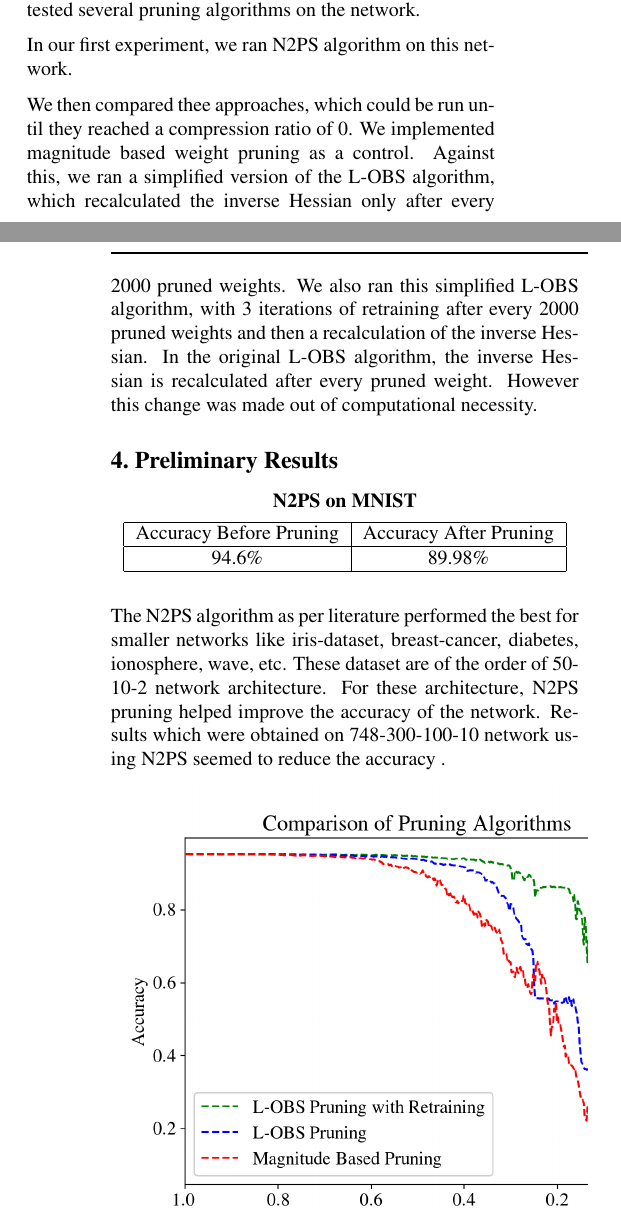
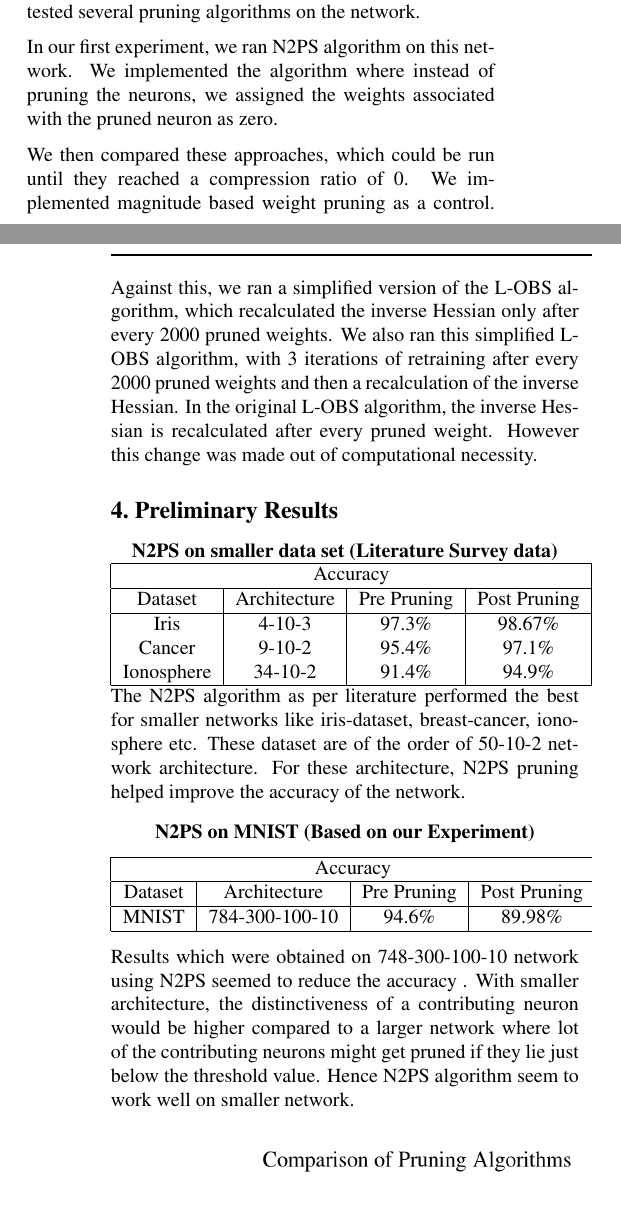
Before and after one commit to CameronBraunstein/NeuralNetworkPruning, a LaTeX paper (Midterm Report/Midterm Report.tex): two parts of the columns of pages 1 and 2 of 3, joined at a grey line, cut so that both start at the same text. Compiled offline with pdfLaTeX.

Commit message:
Reformatted

```diff
--- a/Midterm Report/Midterm Report.tex
+++ b/Midterm Report/Midterm Report.tex
@@ -53,25 +53,45 @@ The Deep Compression method combines pruning with other size reduction technique
 \section{Experiment Description}
 \label{Experiment Description} We trained a 784-300-100-10 feed foward neural network with L2 regularization to classify the MNIST dataset. There were 266200 prunable weights in total. We then tested several pruning algorithms on the network.
 
-In our first experiment, we ran N2PS algorithm on this network.
+In our first experiment, we ran N2PS algorithm on this network. We implemented the algorithm where instead of pruning the neurons, we assigned the weights associated with the pruned neuron as zero.
 
-We then compared thee approaches, which could be run until they reached a compression ratio of 0. We implemented magnitude based weight pruning as a control. Against this, we ran a simplified version of the L-OBS algorithm, which recalculated the inverse Hessian only after every 2000 pruned weights. We also ran this simplified L-OBS algorithm, with 3 iterations of retraining after every 2000 pruned weights and then a recalculation of the inverse Hessian. In the original L-OBS algorithm, the inverse Hessian is recalculated after every pruned weight. However this change was made out of computational necessity.
+We then compared these approaches, which could be run until they reached a compression ratio of 0. We implemented magnitude based weight pruning as a control. Against this, we ran a simplified version of the L-OBS algorithm, which recalculated the inverse Hessian only after every 2000 pruned weights. We also ran this simplified L-OBS algorithm, with 3 iterations of retraining after every 2000 pruned weights and then a recalculation of the inverse Hessian. In the original L-OBS algorithm, the inverse Hessian is recalculated after every pruned weight. However this change was made out of computational necessity.
 
 \section{Preliminary Results}
 \label{Preliminary Results}
 
 \begin{center}
-\textbf{N2PS on MNIST}
+\textbf{N2PS on smaller data set (Literature Survey data)}
+\begin{tabular}{|c|c|c|c|}
+\hline
+\multicolumn{4}{|c|}{Accuracy} \\
+\hline
+Dataset&Architecture&Pre Pruning&Post Pruning\\
+\hline
+Iris & 4-10-3 & 97.3\% & 98.67\%  \\
+Cancer & 9-10-2 & 95.4\% & 97.1\%  \\
+Ionosphere & 34-10-2 &91.4\% & 94.9\% \\
+\hline
+\end{tabular}
+\end{center}
+\vspace*{-0.28cm}
+The N2PS algorithm as per literature performed the best for smaller networks like iris-dataset, breast-cancer, ionosphere etc. These dataset are of the order of 50-10-2 network architecture. For these architecture, N2PS pruning helped improve the accuracy of the network.
+\begin{center}
+\textbf{N2PS on MNIST (Based on our Experiment)}
 
- \begin{tabular}{|c| c|}
+ \begin{tabular}{|c|c|c|c|}
  \hline
-Accuracy Before Pruning & Accuracy After Pruning  \\
+ \multicolumn{4}{|c|}{Accuracy} \\
  \hline
- 94.6\% & 89.98\%  \\
+Dataset & Architecture & Pre Pruning & Post Pruning  \\
+ \hline
+MNIST  & 784-300-100-10 & 94.6\% & 89.98\%  \\
  \hline
  \end{tabular}
 \end{center}
-The N2PS algorithm as per literature performed the best for smaller networks like iris-dataset, breast-cancer, diabetes, ionosphere, wave, etc. These dataset are of the order of 50-10-2 network architecture. For these architecture, N2PS pruning helped improve the accuracy of the network. Results which were obtained on 748-300-100-10 network using N2PS seemed to reduce the accuracy .
+
+ Results which were obtained on 748-300-100-10 network using N2PS seemed to reduce the accuracy .
+With smaller architecture, the distinctiveness of a contributing neuron would be higher compared to a larger network where lot of the contributing neurons might get pruned if they lie just below the threshold value. Hence N2PS algorithm seem to work well on smaller network.
 
 \includegraphics[scale=0.65]{Comparison}
 
```
Also changed, not shown: Midterm Report/Midterm Report.pdf, Midterm Report/Midterm Report.tex (2 more changed lines), 2 other files.
